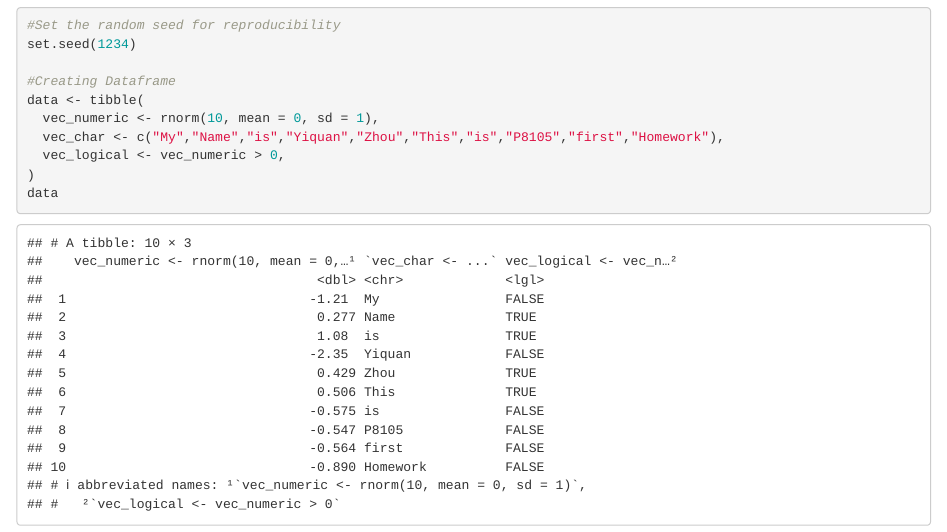
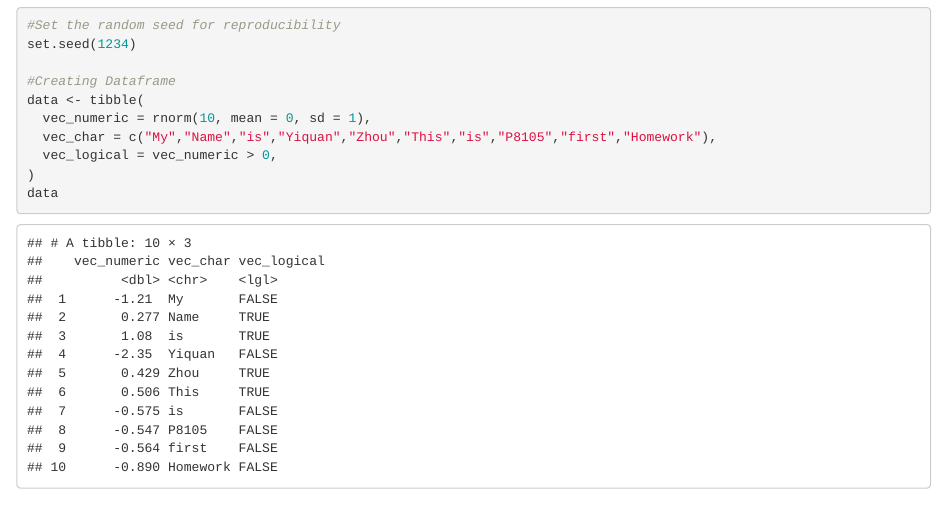
Before and after one commit to YiquanZhou4509/p8105_hw1_yz5227, an R Markdown document (p8105_hw1_yz5227.Rmd): the page in a window 1100 px wide, from 1420 px down. Rendered offline with R 4.5, knitr and Pandoc, with nearby package versions; some code elsewhere in the file could not run offline.

Commit message:
Change the dataframe by = instead of <-,helps the dataframe column name

````diff
--- a/p8105_hw1_yz5227.Rmd
+++ b/p8105_hw1_yz5227.Rmd
@@ -45,10 +45,12 @@ set.seed(1234)
 
 #Creating Dataframe
 data <- tibble(
-  vec_numeric <- rnorm(10, mean = 0, sd = 1),
-  vec_char <- c("My","Name","is","Yiquan","Zhou","This","is","P8105","first","Homework"),
-  vec_logical <- vec_numeric > 0,
+  vec_numeric = rnorm(10, mean = 0, sd = 1),
+  vec_char = c("My","Name","is","Yiquan","Zhou","This","is","P8105","first","Homework"),
+  vec_logical = vec_numeric > 0,
 )
 data
 
+
+
 ```
````
